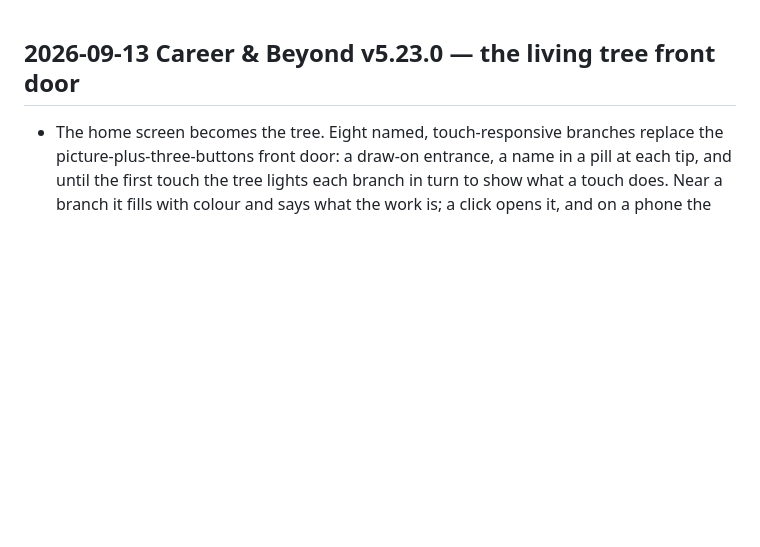
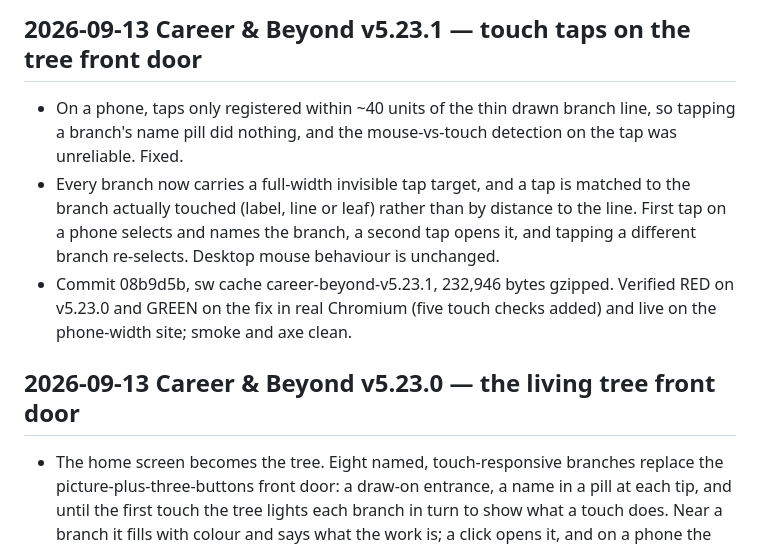
Before and after one commit to ArtificialGit/quantumcolleagues-website, a Markdown page: CHANGELOG.md, the part around the change. Rendered like a GitHub page; blank space fills up the shorter version.

Commit message:
CHANGELOG: log Career & Beyond v5.23.1 (touch tap fix)

```diff
--- a/CHANGELOG.md
+++ b/CHANGELOG.md
@@ -1,3 +1,8 @@
+## 2026-09-13 Career & Beyond v5.23.1 — touch taps on the tree front door
+- On a phone, taps only registered within ~40 units of the thin drawn branch line, so tapping a branch's name pill did nothing, and the mouse-vs-touch detection on the tap was unreliable. Fixed.
+- Every branch now carries a full-width invisible tap target, and a tap is matched to the branch actually touched (label, line or leaf) rather than by distance to the line. First tap on a phone selects and names the branch, a second tap opens it, and tapping a different branch re-selects. Desktop mouse behaviour is unchanged.
+- Commit 08b9d5b, sw cache career-beyond-v5.23.1, 232,946 bytes gzipped. Verified RED on v5.23.0 and GREEN on the fix in real Chromium (five touch checks added) and live on the phone-width site; smoke and axe clean.
+
 ## 2026-09-13 Career & Beyond v5.23.0 — the living tree front door
 - The home screen becomes the tree. Eight named, touch-responsive branches replace the picture-plus-three-buttons front door: a draw-on entrance, a name in a pill at each tip, and until the first touch the tree lights each branch in turn to show what a touch does. Near a branch it fills with colour and says what the work is; a click opens it, and on a phone the first tap names it and the second opens it.
 - The tree is now the front door. One "Not sure? Find my next job" button sits beneath it (the guided path), with the skills finder and Ask the tree as quiet links. Life beyond work is the top branch, so it is no longer a separate button.
```
